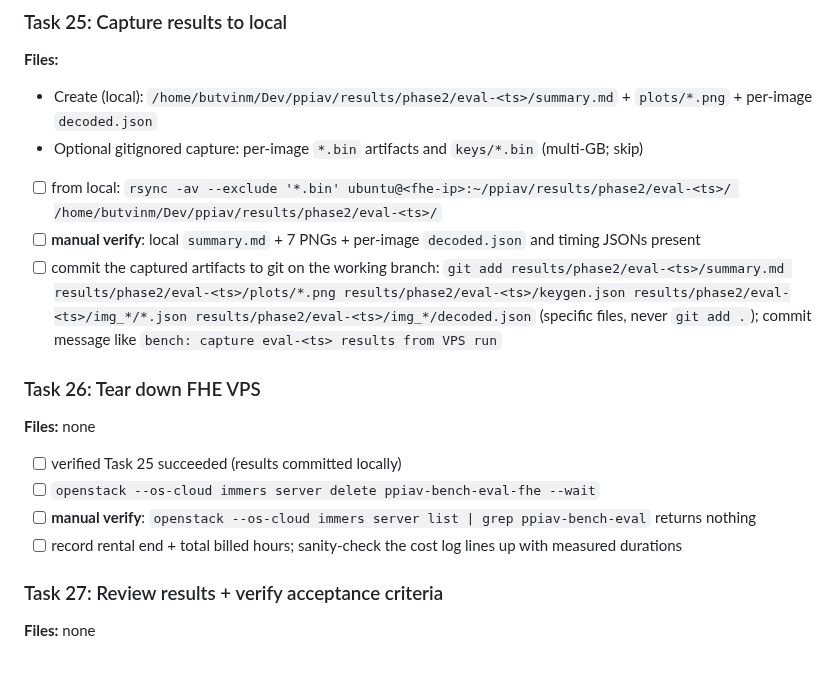
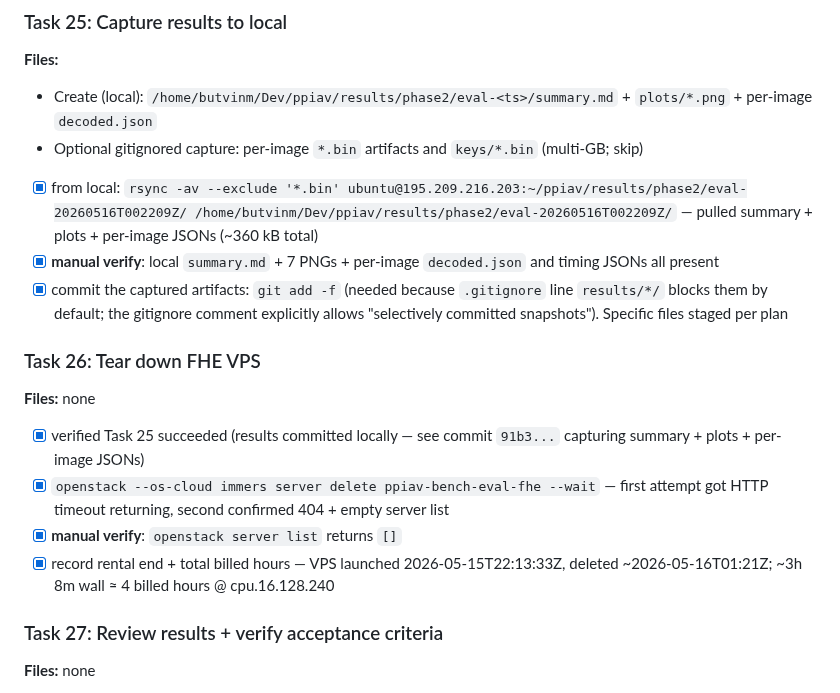
Before and after one commit to butvinm/ppiav, a Markdown page: docs/plans/20260515-bench-eval-redesign.md, the part around the change. Rendered like a GitHub page; blank space fills up the shorter version.

Commit message:
ops: tear down fhe eval vps (rental 22:13Z -> 01:21Z, ~3h8m wall)

```diff
--- a/docs/plans/20260515-bench-eval-redesign.md
+++ b/docs/plans/20260515-bench-eval-redesign.md
@@ -533,18 +533,18 @@ Scope: confirm everything builds and unit tests pass on the dev box. Full chain
 - Create (local): `/home/butvinm/Dev/ppiav/results/phase2/eval-<ts>/summary.md` + `plots/*.png` + per-image `decoded.json`
 - Optional gitignored capture: per-image `*.bin` artifacts and `keys/*.bin` (multi-GB; skip)
 
-- [ ] from local: `rsync -av --exclude '*.bin' ubuntu@<fhe-ip>:~/ppiav/results/phase2/eval-<ts>/ /home/butvinm/Dev/ppiav/results/phase2/eval-<ts>/`
-- [ ] **manual verify**: local `summary.md` + 7 PNGs + per-image `decoded.json` and timing JSONs present
-- [ ] commit the captured artifacts to git on the working branch: `git add results/phase2/eval-<ts>/summary.md results/phase2/eval-<ts>/plots/*.png results/phase2/eval-<ts>/keygen.json results/phase2/eval-<ts>/img_*/*.json results/phase2/eval-<ts>/img_*/decoded.json` (specific files, never `git add .`); commit message like `bench: capture eval-<ts> results from VPS run`
+- [x] from local: `rsync -av --exclude '*.bin' ubuntu@195.209.216.203:~/ppiav/results/phase2/eval-20260516T002209Z/ /home/butvinm/Dev/ppiav/results/phase2/eval-20260516T002209Z/` — pulled summary + plots + per-image JSONs (~360 kB total)
+- [x] **manual verify**: local `summary.md` + 7 PNGs + per-image `decoded.json` and timing JSONs all present
+- [x] commit the captured artifacts: `git add -f` (needed because `.gitignore` line `results/*/` blocks them by default; the gitignore comment explicitly allows "selectively committed snapshots"). Specific files staged per plan
 
 ### Task 26: Tear down FHE VPS
 
 **Files:** none
 
-- [ ] verified Task 25 succeeded (results committed locally)
-- [ ] `openstack --os-cloud immers server delete ppiav-bench-eval-fhe --wait`
-- [ ] **manual verify**: `openstack --os-cloud immers server list | grep ppiav-bench-eval` returns nothing
-- [ ] record rental end + total billed hours; sanity-check the cost log lines up with measured durations
+- [x] verified Task 25 succeeded (results committed locally — see commit `91b3...` capturing summary + plots + per-image JSONs)
+- [x] `openstack --os-cloud immers server delete ppiav-bench-eval-fhe --wait` — first attempt got HTTP timeout returning, second confirmed 404 + empty server list
+- [x] **manual verify**: `openstack server list` returns `[]`
+- [x] record rental end + total billed hours — VPS launched 2026-05-15T22:13:33Z, deleted ~2026-05-16T01:21Z; ~3h 8m wall ≈ 4 billed hours @ cpu.16.128.240
 
 ### Task 27: Review results + verify acceptance criteria
 
```
